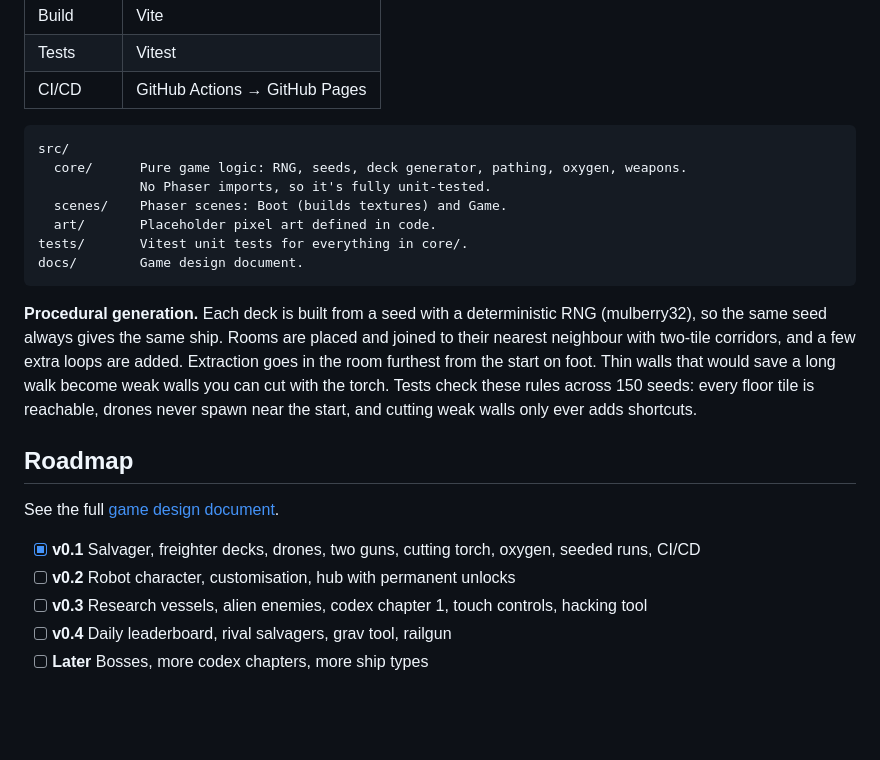
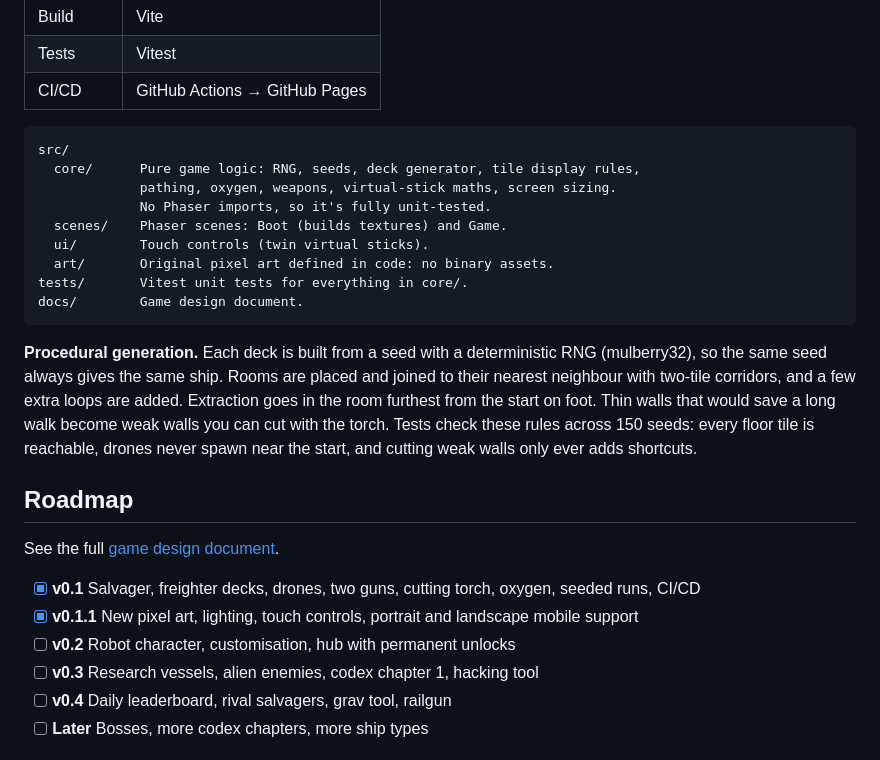
Before and after one commit to ShanujPatel/derelict, a Markdown page: README.md, the part around one of its changes. Rendered like a GitHub page; blank space fills up the shorter version.

````diff
--- a/README.md
+++ b/README.md
@@ -45,10 +49,12 @@ npm run build      # production build in dist/
 
 ```
 src/
-  core/      Pure game logic: RNG, seeds, deck generator, pathing, oxygen, weapons.
+  core/      Pure game logic: RNG, seeds, deck generator, tile display rules,
+             pathing, oxygen, weapons, virtual-stick maths, screen sizing.
              No Phaser imports, so it's fully unit-tested.
   scenes/    Phaser scenes: Boot (builds textures) and Game.
-  art/       Placeholder pixel art defined in code.
+  ui/        Touch controls (twin virtual sticks).
+  art/       Original pixel art defined in code: no binary assets.
 tests/       Vitest unit tests for everything in core/.
 docs/        Game design document.
 ```
@@ -60,8 +66,9 @@ docs/        Game design document.
 See the full [game design document](docs/GDD.md).
 
 - [x] **v0.1** Salvager, freighter decks, drones, two guns, cutting torch, oxygen, seeded runs, CI/CD
+- [x] **v0.1.1** New pixel art, lighting, touch controls, portrait and landscape mobile support
 - [ ] **v0.2** Robot character, customisation, hub with permanent unlocks
-- [ ] **v0.3** Research vessels, alien enemies, codex chapter 1, touch controls, hacking tool
+- [ ] **v0.3** Research vessels, alien enemies, codex chapter 1, hacking tool
 - [ ] **v0.4** Daily leaderboard, rival salvagers, grav tool, railgun
 - [ ] **Later** Bosses, more codex chapters, more ship types
 
````
Also changed, not shown: other parts of README.md (+6 -2 lines), CHANGELOG.md (+13 -1 lines), docs/GDD.md (+3 -2 lines), docs/screenshot-mobile.png (added), docs/screenshot.png, 14 other files.
